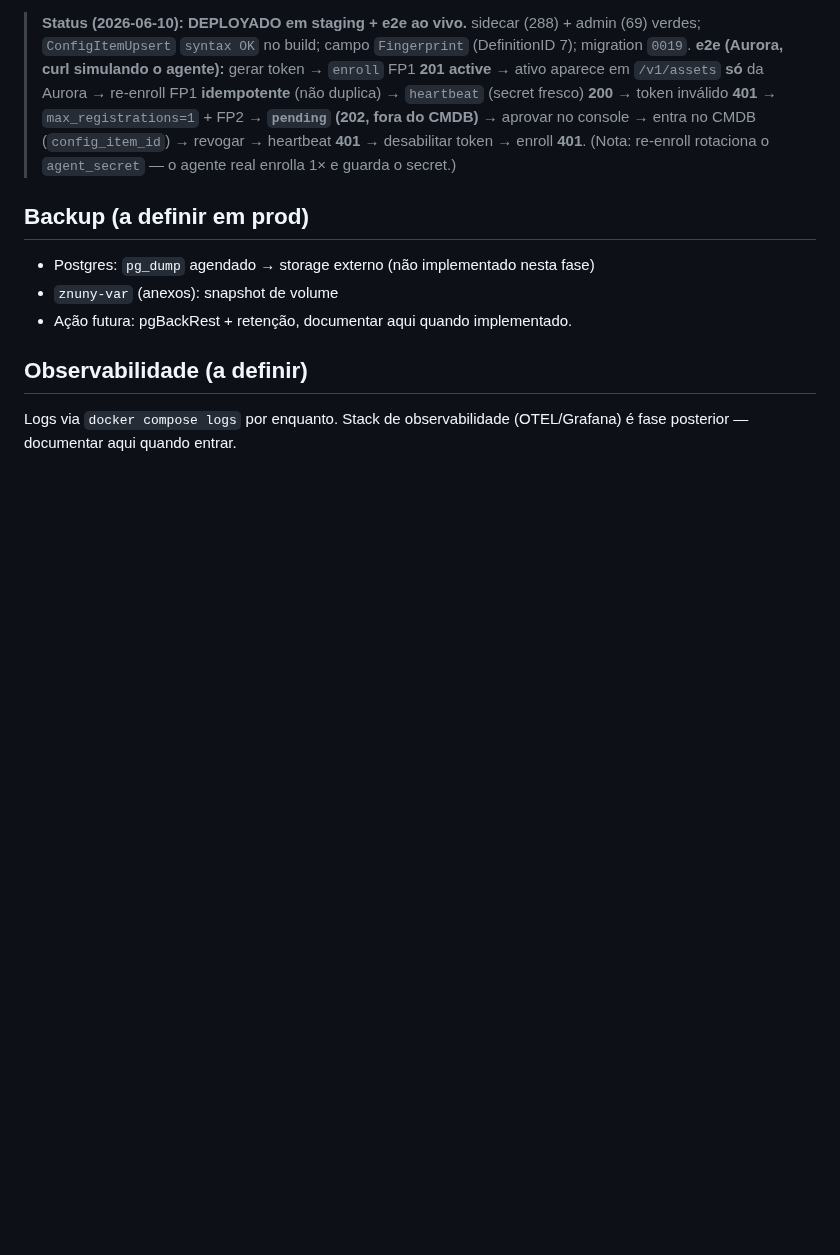
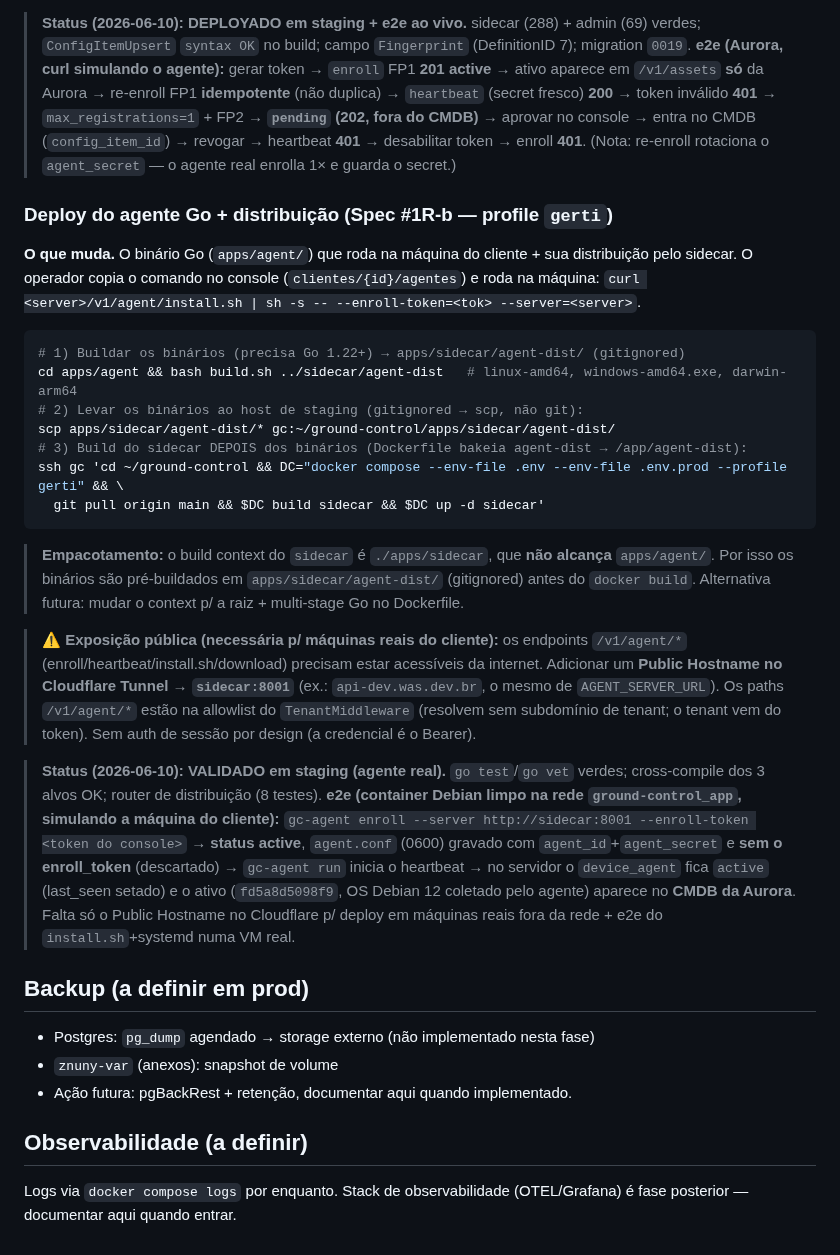
Before and after one commit to williamroot/ground-control, a Markdown page: .ia/OPS.md, the part around the change. Drawn GitHub-style; blank space fills up the shorter version.

Commit message:
docs(#1R-b): agente Go validado em staging + runbook de distribuição/exposição
Co-Authored-By: Claude Opus 4.8 (1M context) <noreply@anthropic.com>

````diff
--- a/.ia/OPS.md
+++ b/.ia/OPS.md
@@ -1000,6 +1000,42 @@ $DC build sidecar admin && $DC run --rm sidecar-migrate && $DC up -d sidecar sid
 > revogar → heartbeat **401** → desabilitar token → enroll **401**. (Nota: re-enroll rotaciona o
 > `agent_secret` — o agente real enrolla 1× e guarda o secret.)
 
+### Deploy do agente Go + distribuição (Spec #1R-b — profile `gerti`)
+
+**O que muda.** O binário Go (`apps/agent/`) que roda na máquina do cliente + sua distribuição
+pelo sidecar. O operador copia o comando no console (`clientes/{id}/agentes`) e roda na máquina:
+`curl <server>/v1/agent/install.sh | sh -s -- --enroll-token=<tok> --server=<server>`.
+
+```bash
+# 1) Buildar os binários (precisa Go 1.22+) → apps/sidecar/agent-dist/ (gitignored)
+cd apps/agent && bash build.sh ../sidecar/agent-dist   # linux-amd64, windows-amd64.exe, darwin-arm64
+# 2) Levar os binários ao host de staging (gitignored → scp, não git):
+scp apps/sidecar/agent-dist/* gc:~/ground-control/apps/sidecar/agent-dist/
+# 3) Build do sidecar DEPOIS dos binários (Dockerfile bakeia agent-dist → /app/agent-dist):
+ssh gc 'cd ~/ground-control && DC="docker compose --env-file .env --env-file .env.prod --profile gerti" && \
+  git pull origin main && $DC build sidecar && $DC up -d sidecar'
+```
+
+> **Empacotamento:** o build context do `sidecar` é `./apps/sidecar`, que **não alcança** `apps/agent/`.
+> Por isso os binários são pré-buildados em `apps/sidecar/agent-dist/` (gitignored) antes do `docker build`.
+> Alternativa futura: mudar o context p/ a raiz + multi-stage Go no Dockerfile.
+
+> **⚠️ Exposição pública (necessária p/ máquinas reais do cliente):** os endpoints `/v1/agent/*`
+> (enroll/heartbeat/install.sh/download) precisam estar acessíveis da internet. Adicionar um
+> **Public Hostname no Cloudflare Tunnel → `sidecar:8001`** (ex.: `api-dev.was.dev.br`, o mesmo de
+> `AGENT_SERVER_URL`). Os paths `/v1/agent/*` estão na allowlist do `TenantMiddleware` (resolvem sem
+> subdomínio de tenant; o tenant vem do token). Sem auth de sessão por design (a credencial é o Bearer).
+
+> **Status (2026-06-10): VALIDADO em staging (agente real).** `go test`/`go vet` verdes;
+> cross-compile dos 3 alvos OK; router de distribuição (8 testes). **e2e (container Debian limpo na
+> rede `ground-control_app`, simulando a máquina do cliente):** `gc-agent enroll --server
+> http://sidecar:8001 --enroll-token <token do console>` → **status active**, `agent.conf` (0600)
+> gravado com `agent_id`+`agent_secret` e **sem o enroll_token** (descartado) → `gc-agent run` inicia
+> o heartbeat → no servidor o `device_agent` fica `active` (last_seen setado) e o ativo
+> (`fd5a8d5098f9`, OS Debian 12 coletado pelo agente) aparece no **CMDB da Aurora**. Falta só o
+> Public Hostname no Cloudflare p/ deploy em máquinas reais fora da rede + e2e do `install.sh`+systemd
+> numa VM real.
+
 ## Backup (a definir em prod)
 
 - Postgres: `pg_dump` agendado → storage externo (não implementado nesta fase)
````
Also changed, not shown: .ia/INTEGRATION.md (+1 -0 lines).
